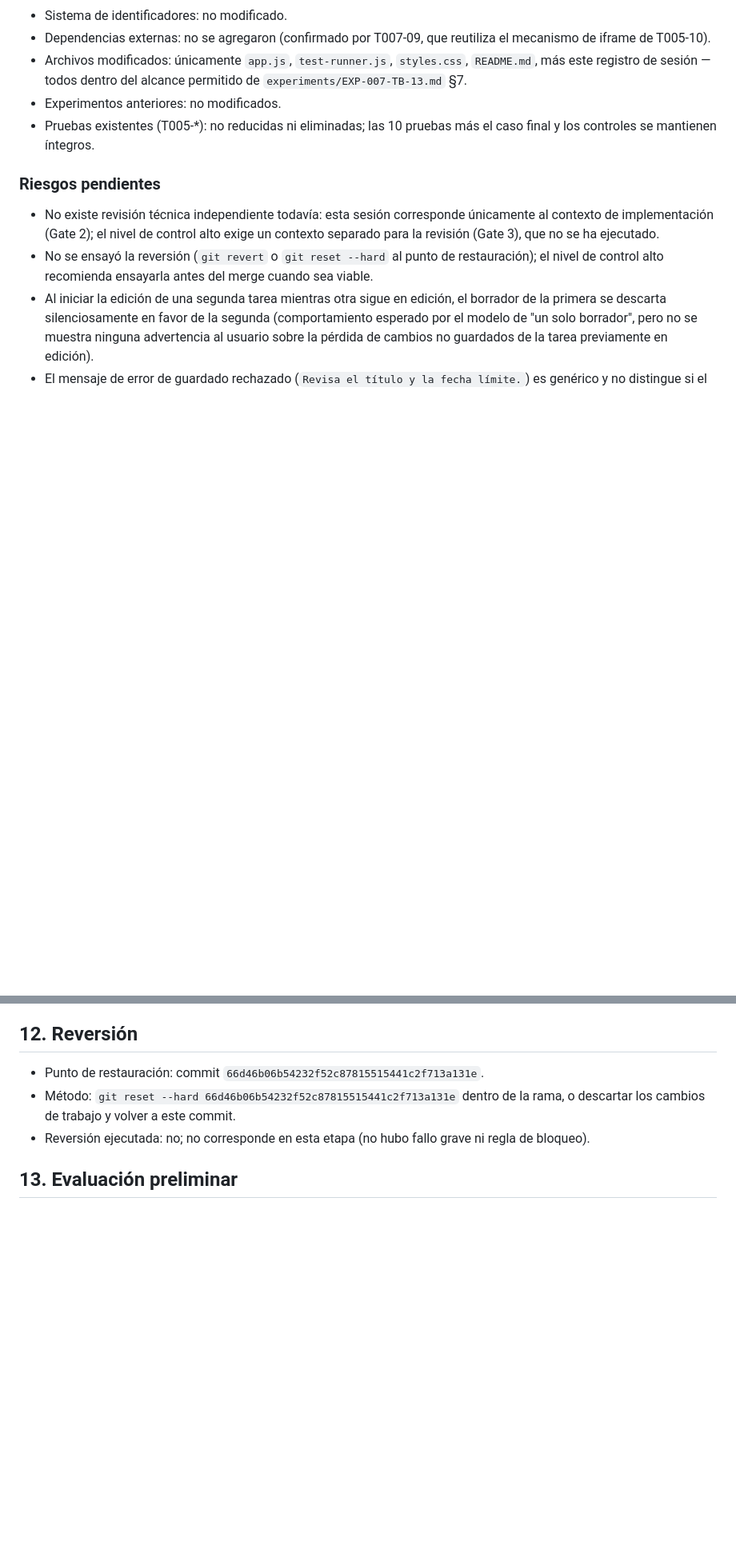
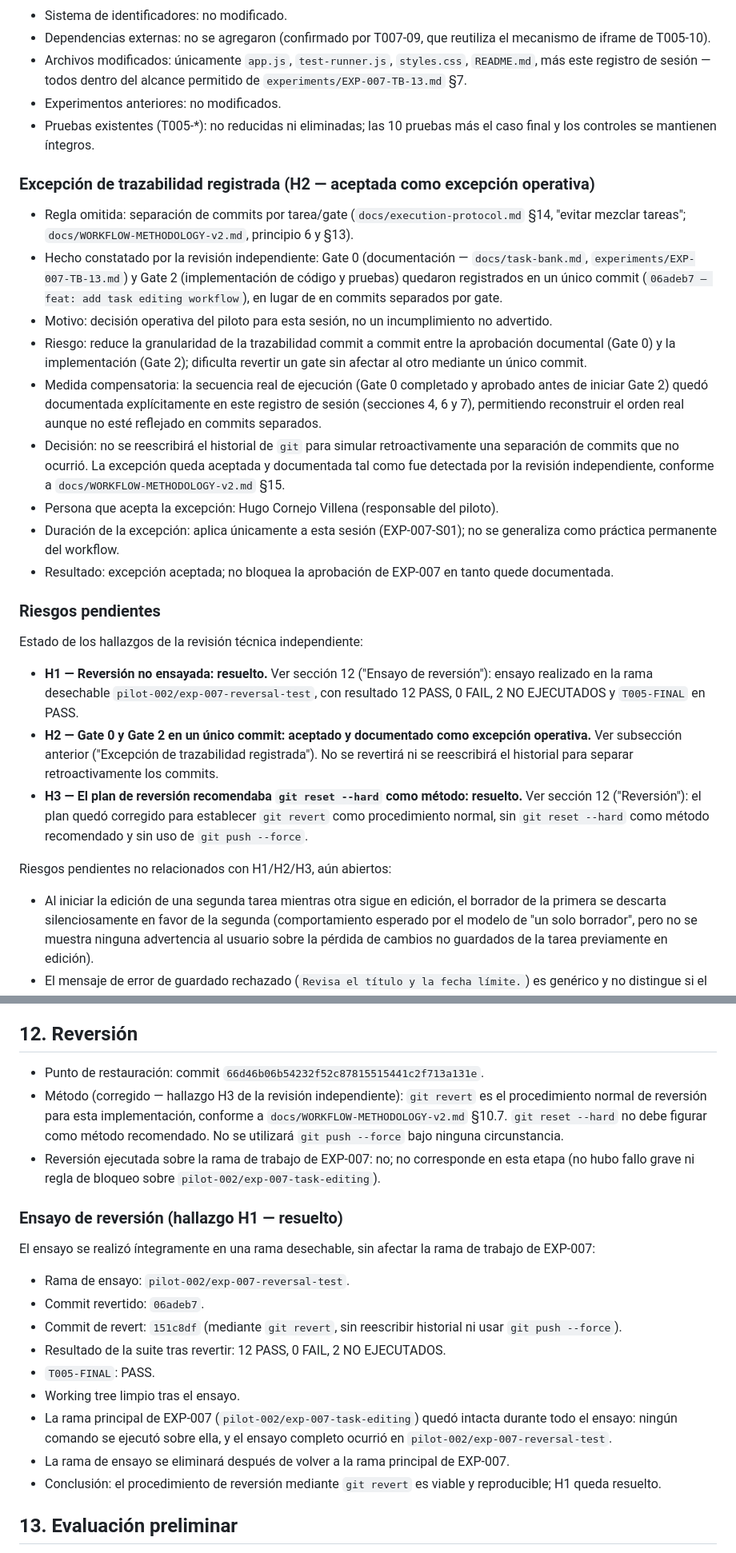
Before and after one commit to Huracomo42/workflow-ai-sandbox, a Markdown page: experiments/EXP-007-session-log.md, 2 parts joined by grey strips. Shown at 80% size. Rendered like a GitHub page; blank space fills up the shorter version.

Commit message:
docs: record EXP-007 reversal evidence

```diff
--- a/experiments/EXP-007-session-log.md
+++ b/experiments/EXP-007-session-log.md
@@ -117,10 +117,28 @@ No se observaron errores de consola de la aplicación en el log de Edge (solo un
 - Experimentos anteriores: no modificados.
 - Pruebas existentes (T005-*): no reducidas ni eliminadas; las 10 pruebas más el caso final y los controles se mantienen íntegros.
 
+### Excepción de trazabilidad registrada (H2 — aceptada como excepción operativa)
+
+- Regla omitida: separación de commits por tarea/gate (`docs/execution-protocol.md` §14, "evitar mezclar tareas"; `docs/WORKFLOW-METHODOLOGY-v2.md`, principio 6 y §13).
+- Hecho constatado por la revisión independiente: Gate 0 (documentación — `docs/task-bank.md`, `experiments/EXP-007-TB-13.md`) y Gate 2 (implementación de código y pruebas) quedaron registrados en un único commit (`06adeb7 — feat: add task editing workflow`), en lugar de en commits separados por gate.
+- Motivo: decisión operativa del piloto para esta sesión, no un incumplimiento no advertido.
+- Riesgo: reduce la granularidad de la trazabilidad commit a commit entre la aprobación documental (Gate 0) y la implementación (Gate 2); dificulta revertir un gate sin afectar al otro mediante un único commit.
+- Medida compensatoria: la secuencia real de ejecución (Gate 0 completado y aprobado antes de iniciar Gate 2) quedó documentada explícitamente en este registro de sesión (secciones 4, 6 y 7), permitiendo reconstruir el orden real aunque no esté reflejado en commits separados.
+- Decisión: no se reescribirá el historial de `git` para simular retroactivamente una separación de commits que no ocurrió. La excepción queda aceptada y documentada tal como fue detectada por la revisión independiente, conforme a `docs/WORKFLOW-METHODOLOGY-v2.md` §15.
+- Persona que acepta la excepción: Hugo Cornejo Villena (responsable del piloto).
+- Duración de la excepción: aplica únicamente a esta sesión (EXP-007-S01); no se generaliza como práctica permanente del workflow.
+- Resultado: excepción aceptada; no bloquea la aprobación de EXP-007 en tanto quede documentada.
+
 ### Riesgos pendientes
 
-- No existe revisión técnica independiente todavía: esta sesión corresponde únicamente al contexto de implementación (Gate 2); el nivel de control alto exige un contexto separado para la revisión (Gate 3), que no se ha ejecutado.
-- No se ensayó la reversión (`git revert` o `git reset --hard` al punto de restauración); el nivel de control alto recomienda ensayarla antes del merge cuando sea viable.
+Estado de los hallazgos de la revisión técnica independiente:
+
+- **H1 — Reversión no ensayada: resuelto.** Ver sección 12 ("Ensayo de reversión"): ensayo realizado en la rama desechable `pilot-002/exp-007-reversal-test`, con resultado 12 PASS, 0 FAIL, 2 NO EJECUTADOS y `T005-FINAL` en PASS.
+- **H2 — Gate 0 y Gate 2 en un único commit: aceptado y documentado como excepción operativa.** Ver subsección anterior ("Excepción de trazabilidad registrada"). No se revertirá ni se reescribirá el historial para separar retroactivamente los commits.
+- **H3 — El plan de reversión recomendaba `git reset --hard` como método: resuelto.** Ver sección 12 ("Reversión"): el plan quedó corregido para establecer `git revert` como procedimiento normal, sin `git reset --hard` como método recomendado y sin uso de `git push --force`.
+
+Riesgos pendientes no relacionados con H1/H2/H3, aún abiertos:
+
 - Al iniciar la edición de una segunda tarea mientras otra sigue en edición, el borrador de la primera se descarta silenciosamente en favor de la segunda (comportamiento esperado por el modelo de "un solo borrador", pero no se muestra ninguna advertencia al usuario sobre la pérdida de cambios no guardados de la tarea previamente en edición).
 - El mensaje de error de guardado rechazado (`Revisa el título y la fecha límite.`) es genérico y no distingue si el problema es el título, la fecha, o ambos; no estaba explícitamente exigido por CA-01 a CA-10, pero podría mejorarse en una iteración futura.
 - No se realizó una verificación manual en un navegador con interacción real de usuario (solo ejecución headless de la suite automatizada); se recomienda una verificación manual antes de aprobar el pull request.
@@ -137,8 +155,22 @@ El responsable humano aprobó Gate 0 (documentación) y autorizó explícitament
 ## 12. Reversión
 
 - Punto de restauración: commit `66d46b06b54232f52c87815515441c2f713a131e`.
-- Método: `git reset --hard 66d46b06b54232f52c87815515441c2f713a131e` dentro de la rama, o descartar los cambios de trabajo y volver a este commit.
-- Reversión ejecutada: no; no corresponde en esta etapa (no hubo fallo grave ni regla de bloqueo).
+- Método (corregido — hallazgo H3 de la revisión independiente): `git revert` es el procedimiento normal de reversión para esta implementación, conforme a `docs/WORKFLOW-METHODOLOGY-v2.md` §10.7. `git reset --hard` no debe figurar como método recomendado. No se utilizará `git push --force` bajo ninguna circunstancia.
+- Reversión ejecutada sobre la rama de trabajo de EXP-007: no; no corresponde en esta etapa (no hubo fallo grave ni regla de bloqueo sobre `pilot-002/exp-007-task-editing`).
+
+### Ensayo de reversión (hallazgo H1 — resuelto)
+
+El ensayo se realizó íntegramente en una rama desechable, sin afectar la rama de trabajo de EXP-007:
+
+- Rama de ensayo: `pilot-002/exp-007-reversal-test`.
+- Commit revertido: `06adeb7`.
+- Commit de revert: `151c8df` (mediante `git revert`, sin reescribir historial ni usar `git push --force`).
+- Resultado de la suite tras revertir: 12 PASS, 0 FAIL, 2 NO EJECUTADOS.
+- `T005-FINAL`: PASS.
+- Working tree limpio tras el ensayo.
+- La rama principal de EXP-007 (`pilot-002/exp-007-task-editing`) quedó intacta durante todo el ensayo: ningún comando se ejecutó sobre ella, y el ensayo completo ocurrió en `pilot-002/exp-007-reversal-test`.
+- La rama de ensayo se eliminará después de volver a la rama principal de EXP-007.
+- Conclusión: el procedimiento de reversión mediante `git revert` es viable y reproducible; H1 queda resuelto.
 
 ## 13. Evaluación preliminar
 
```
